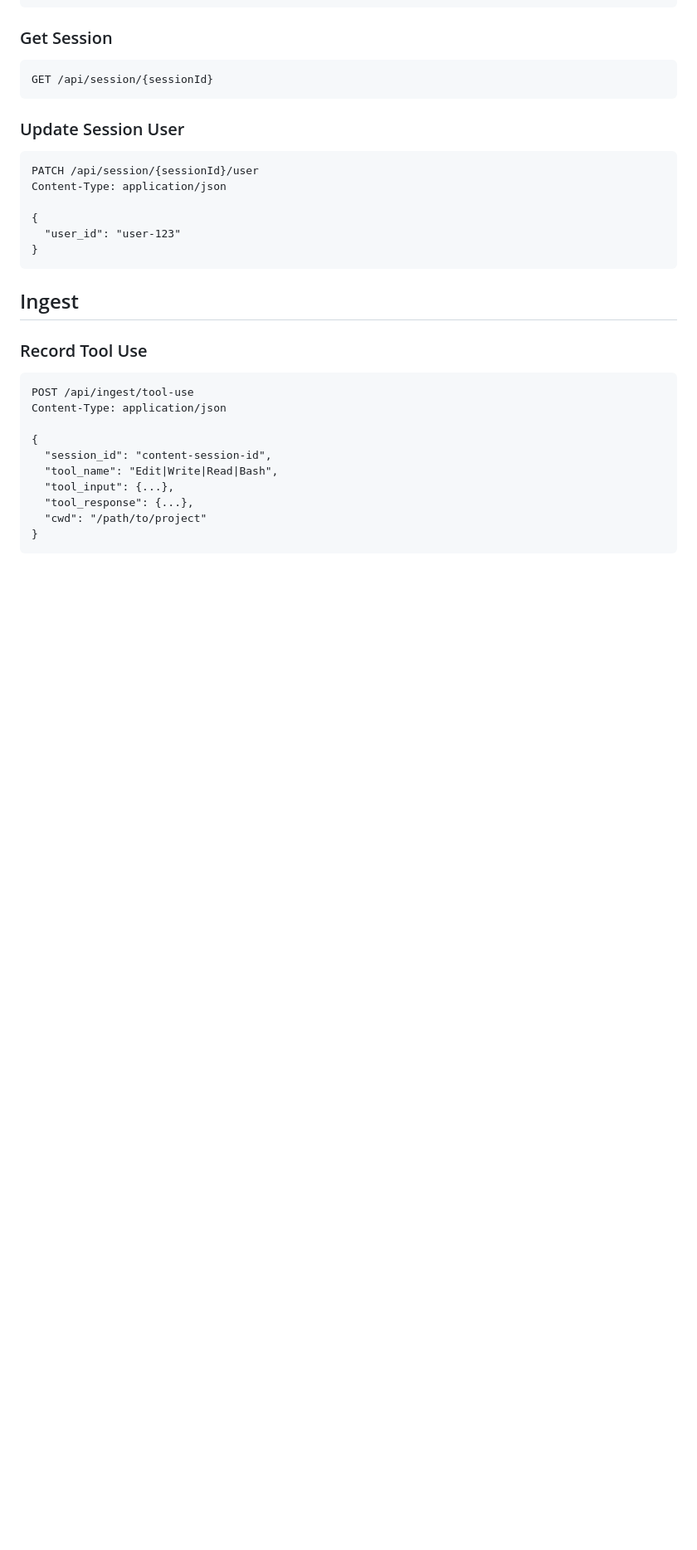
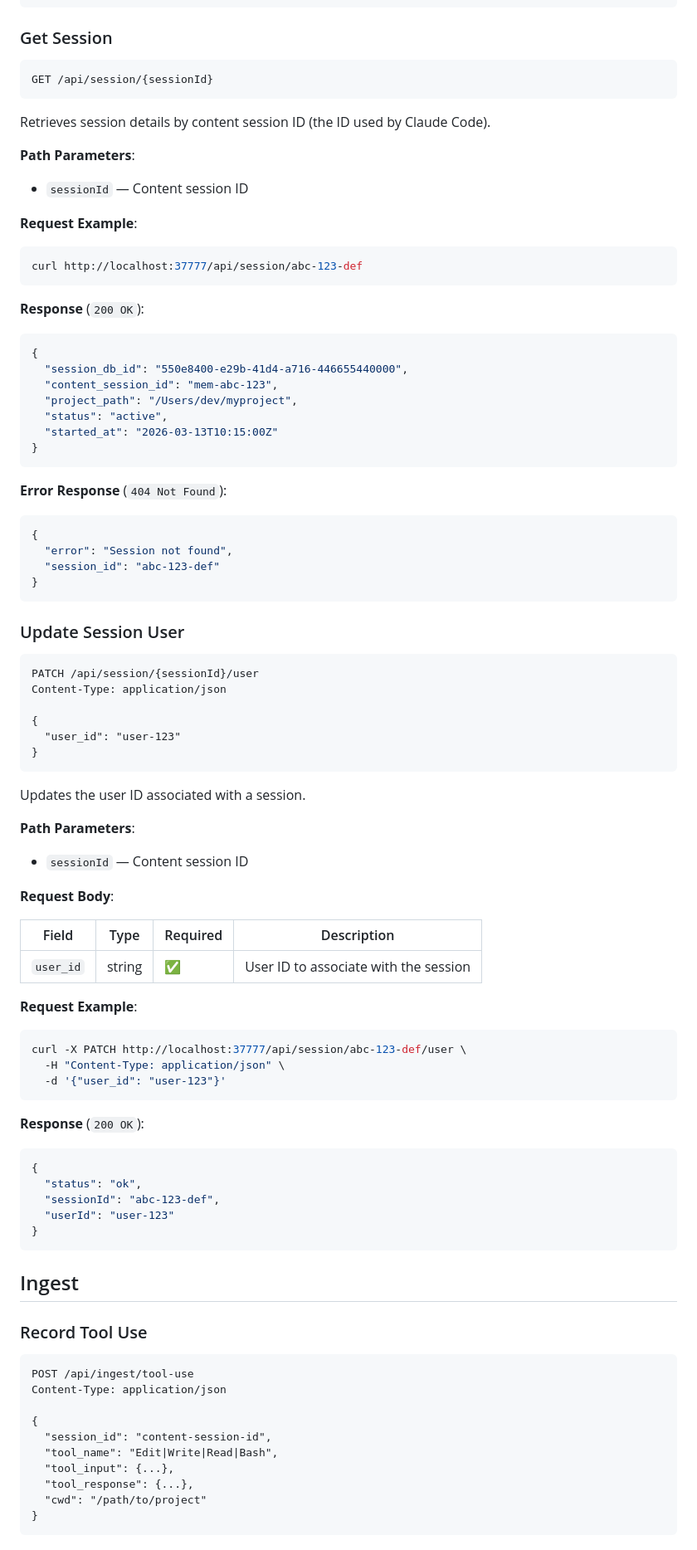
Before and after one commit to Blueforce-Tech-Inc/BlueCortexCE, a Markdown page: docs/API.md, the part around one of its changes. Shown at 83% size. Rendered like a GitHub page; blank space fills up the shorter version.

````diff
--- a/docs/API.md
+++ b/docs/API.md
@@ -139,6 +139,35 @@ Content-Type: application/json
 GET /api/session/{sessionId}
 ```
 
+Retrieves session details by content session ID (the ID used by Claude Code).
+
+**Path Parameters**:
+- `sessionId` — Content session ID
+
+**Request Example**:
+```bash
+curl http://localhost:37777/api/session/abc-123-def
+```
+
+**Response** (`200 OK`):
+```json
+{
+  "session_db_id": "550e8400-e29b-41d4-a716-446655440000",
+  "content_session_id": "mem-abc-123",
+  "project_path": "/Users/dev/myproject",
+  "status": "active",
+  "started_at": "2026-03-13T10:15:00Z"
+}
+```
+
+**Error Response** (`404 Not Found`):
+```json
+{
+  "error": "Session not found",
+  "session_id": "abc-123-def"
+}
+```
+
 ### Update Session User
 
 ```
@@ -147,6 +176,33 @@ Content-Type: application/json
 
 {
   "user_id": "user-123"
+}
+```
+
+Updates the user ID associated with a session.
+
+**Path Parameters**:
+- `sessionId` — Content session ID
+
+**Request Body**:
+
+| Field | Type | Required | Description |
+|-------|------|----------|-------------|
+| `user_id` | string | ✅ | User ID to associate with the session |
+
+**Request Example**:
+```bash
+curl -X PATCH http://localhost:37777/api/session/abc-123-def/user \
+  -H "Content-Type: application/json" \
+  -d '{"user_id": "user-123"}'
+```
+
+**Response** (`200 OK`):
+```json
+{
+  "status": "ok",
+  "sessionId": "abc-123-def",
+  "userId": "user-123"
 }
 ```
 
````
Also changed, not shown: other parts of docs/API.md (+16 -9 lines), docs/API-zh-CN.md (+19 -10 lines).
